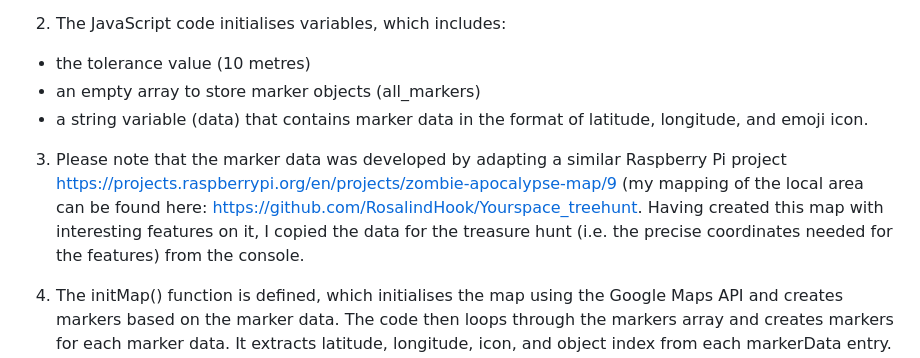
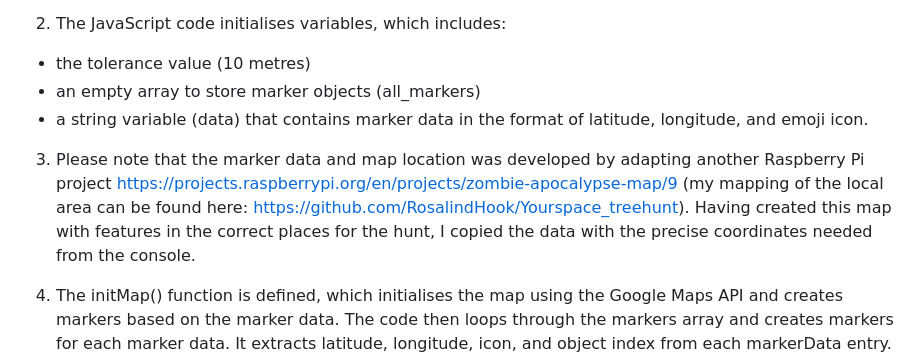
Before and after one commit to RosalindHook/YourSpace_treasurehunt, a Markdown page: README.md, the part around the change. Rendered like a GitHub page.

```diff
--- a/README.md
+++ b/README.md
@@ -18,7 +18,7 @@
 * an empty array to store marker objects (all_markers)
 * a string variable (data) that contains marker data in the format of latitude, longitude, and emoji icon.
 
-3. Please note that the marker data was developed by adapting a similar Raspberry Pi project https://projects.raspberrypi.org/en/projects/zombie-apocalypse-map/9 (my mapping of the local area can be found here: https://github.com/RosalindHook/Yourspace_treehunt. Having created this map with interesting features on it, I copied the data for the treasure hunt (i.e. the precise coordinates needed for the features) from the console.
+3. Please note that the marker data and map location was developed by adapting another Raspberry Pi project https://projects.raspberrypi.org/en/projects/zombie-apocalypse-map/9 (my mapping of the local area can be found here: https://github.com/RosalindHook/Yourspace_treehunt). Having created this map with features in the correct places for the hunt, I copied the data with the precise coordinates needed from the console.
 
 4. The initMap() function is defined, which initialises the map using the Google Maps API and creates markers based on the marker data. The code then loops through the markers array and creates markers for each marker data. It extracts latitude, longitude, icon, and object index from each markerData entry. Each marker is created using the google.maps.Marker constructor and added to the tree_map with the specified position, icon, and object index. The initMap function also checks for geolocation suport by calling the function geolocationSupport() and watches the user's position using the browser's geolocation API.
 
```
